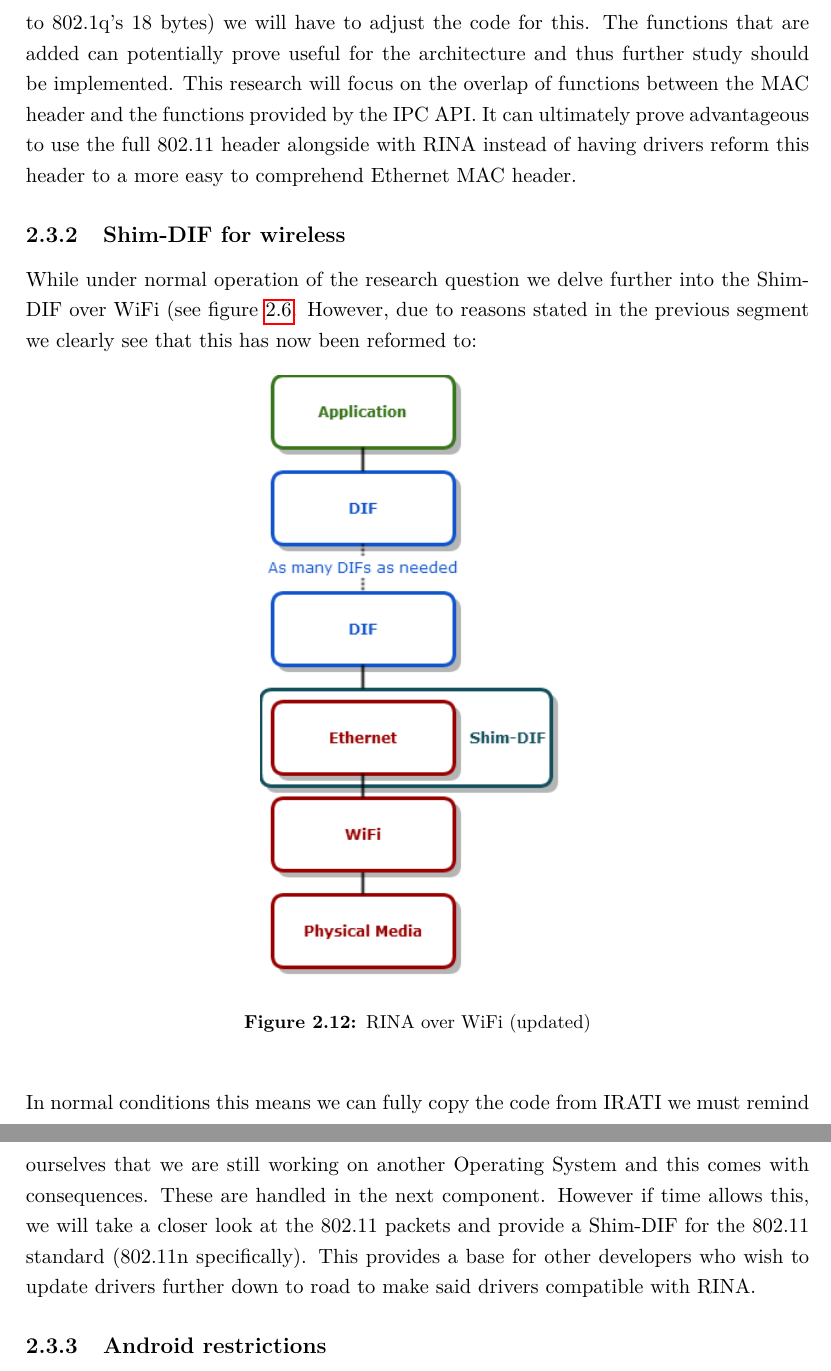
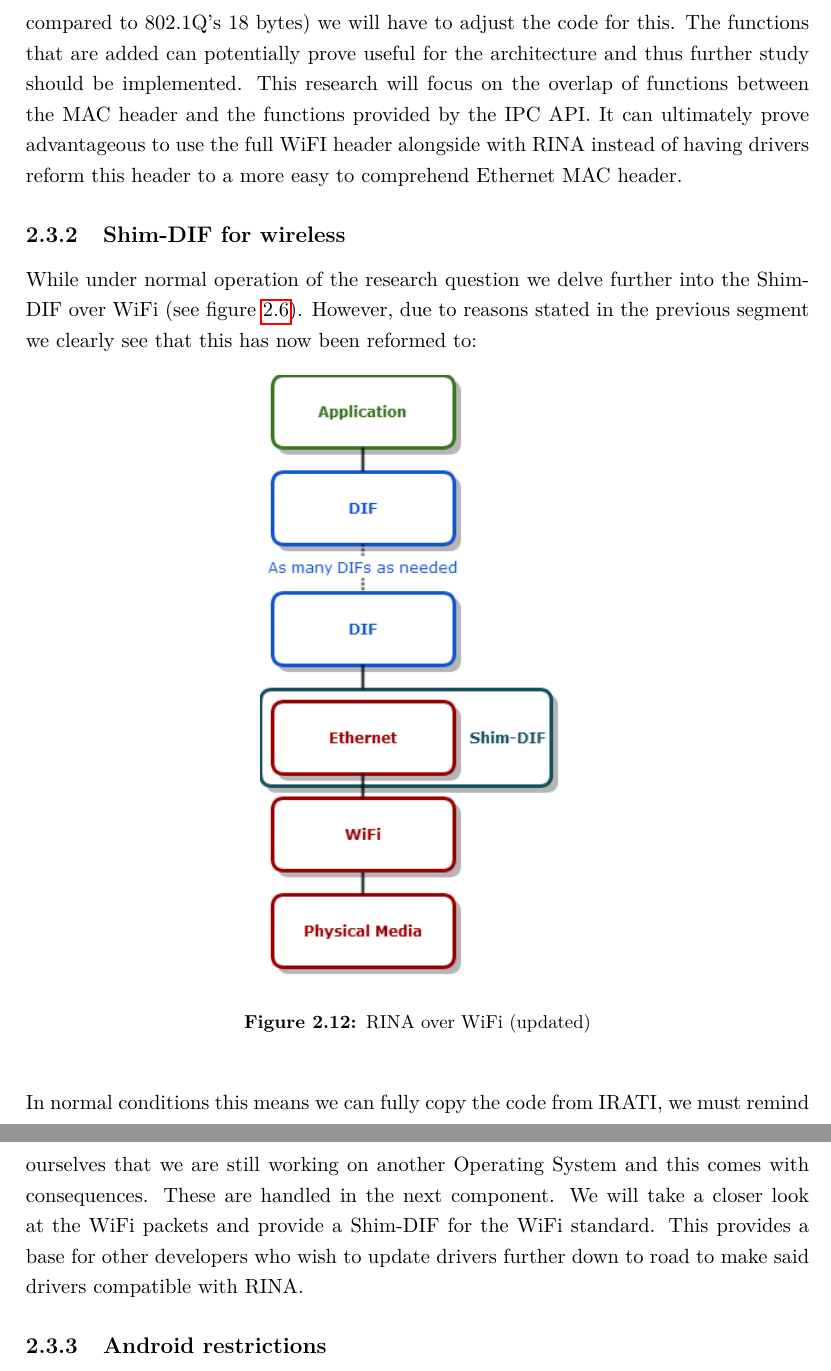
Before and after one commit to mathieudevos/THESIS, a LaTeX thesis (master-thesis_mathieu-devos.tex, which reads md_02_03_rina_on_android.tex): two parts of pages 27 and 28 of 70, joined at a grey line, cut so that both start at the same text. Compiled offline with pdfLaTeX.

Commit message:
update 2.3 literature study

```diff
--- a/md_02_03_rina_on_android.tex
+++ b/md_02_03_rina_on_android.tex
@@ -47,12 +47,12 @@ For the initial part of this thesis we will leave the device in either STA or IB
 
 \npar
 
-Since WiFi (802.11) MAC headers have quite a lot more functions (30 bytes compared to 802.1q's 18 bytes) we will have to adjust the code for this. The functions that are added can potentially prove useful for the architecture and thus further study should be implemented. This research will focus on the overlap of functions between the MAC header and the functions provided by the IPC API. It can ultimately prove advantageous to use the full 802.11 header alongside with RINA instead of having drivers reform this header to a more easy to comprehend Ethernet MAC header.
+Since WiFi MAC headers (802.11 MAC) have quite a lot more functions (30 bytes compared to 802.1Q's 18 bytes) we will have to adjust the code for this. The functions that are added can potentially prove useful for the architecture and thus further study should be implemented. This research will focus on the overlap of functions between the MAC header and the functions provided by the IPC API. It can ultimately prove advantageous to use the full WiFI header alongside with RINA instead of having drivers reform this header to a more easy to comprehend Ethernet MAC header.
 
 
 \subsection{Shim-DIF for wireless}
 
-While under normal operation of the research question we delve further into the Shim-DIF over WiFi (see figure~\ref{fig:rinaoverwifi}. However, due to reasons stated in the previous segment we clearly see that this has now been reformed to:
+While under normal operation of the research question we delve further into the Shim-DIF over WiFi (see figure~\ref{fig:rinaoverwifi}). However, due to reasons stated in the previous segment we clearly see that this has now been reformed to:
 
 \begin{figure}[H]
     \centering
@@ -62,7 +62,7 @@ While under normal operation of the research question we delve further into the
 \end{figure}
 
 \npar
-In normal conditions this means we can fully copy the code from IRATI we must remind ourselves that we are still working on another Operating System and this comes with consequences. These are handled in the next component. However if time allows this, we will take a closer look at the 802.11 packets and provide a Shim-DIF for the 802.11 standard (802.11n specifically). This provides a base for other developers who wish to update drivers further down to road to make said drivers compatible with RINA.
+In normal conditions this means we can fully copy the code from IRATI, we must remind ourselves that we are still working on another Operating System and this comes with consequences. These are handled in the next component. We will take a closer look at the WiFi packets and provide a Shim-DIF for the WiFi standard. This provides a base for other developers who wish to update drivers further down to road to make said drivers compatible with RINA.
 
 \subsection{Android restrictions}
 
```
Also changed, not shown: md_02_03_rina_on_android.tex (4 more changed lines).
